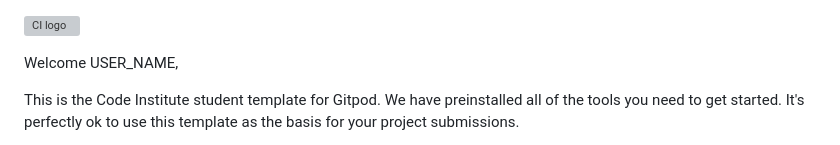
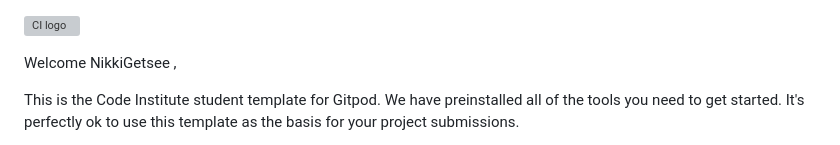
Before and after one commit to Nikkig087/UCD-resume, a Markdown page: README.md, the part around the change. Drawn GitHub-style; grey boxes are pictures that could not be loaded.

Commit message:
created workspace

```diff
--- a/README.md
+++ b/README.md
@@ -1,6 +1,6 @@
 ![CI logo](https://codeinstitute.s3.amazonaws.com/fullstack/ci_logo_small.png)
 
-Welcome USER_NAME,
+Welcome NikkiGetsee ,
 
 This is the Code Institute student template for Gitpod. We have preinstalled all of the tools you need to get started. It's perfectly ok to use this template as the basis for your project submissions.
 
```
